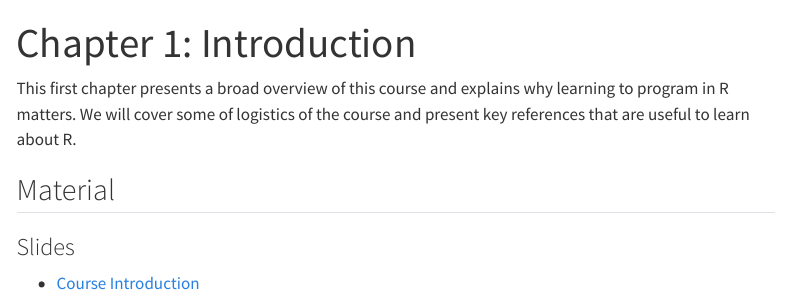
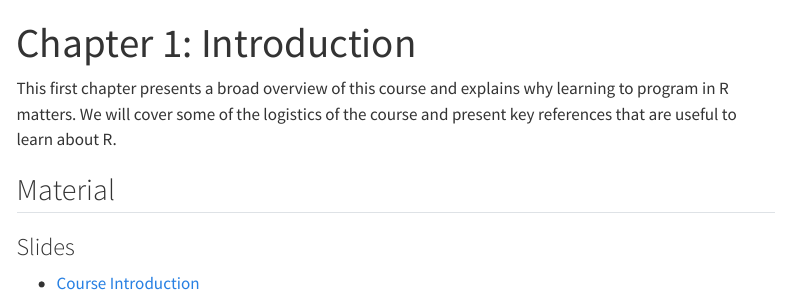
Before and after one commit to xcit-courses/R-intro, a Quarto document (chapters/chapter1/chapter1.qmd): the page in a window 1100 px wide, from its top. Rendered offline with R 4.5, knitr and Pandoc in place of Quarto, with nearby package versions; menus at the side of the page are left out.

Commit message:
Fix chapter 1 typo and author email link

```diff
--- a/chapters/chapter1/chapter1.qmd
+++ b/chapters/chapter1/chapter1.qmd
@@ -4,7 +4,7 @@ title: "Chapter 1: Introduction"
 
 
 This first chapter presents a broad overview of this course and explains why learning to program in R matters.
-We will cover some of logistics of the course and present key references that are useful to learn about R.
+We will cover some of the logistics of the course and present key references that are useful to learn about R.
 
 
 
```
Also changed, not shown: chapters/chapter1/slides/course_introduction.qmd (+1 -1 lines).
